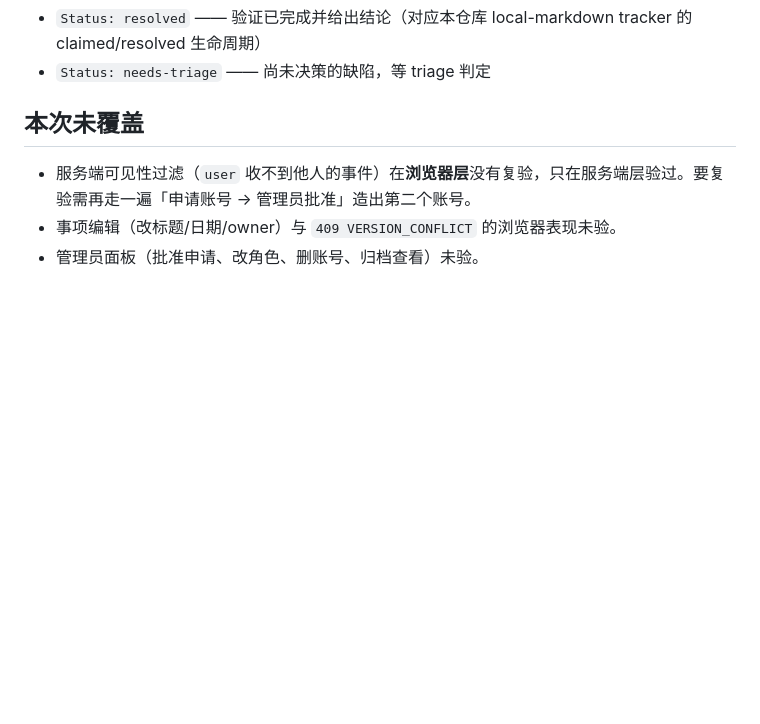
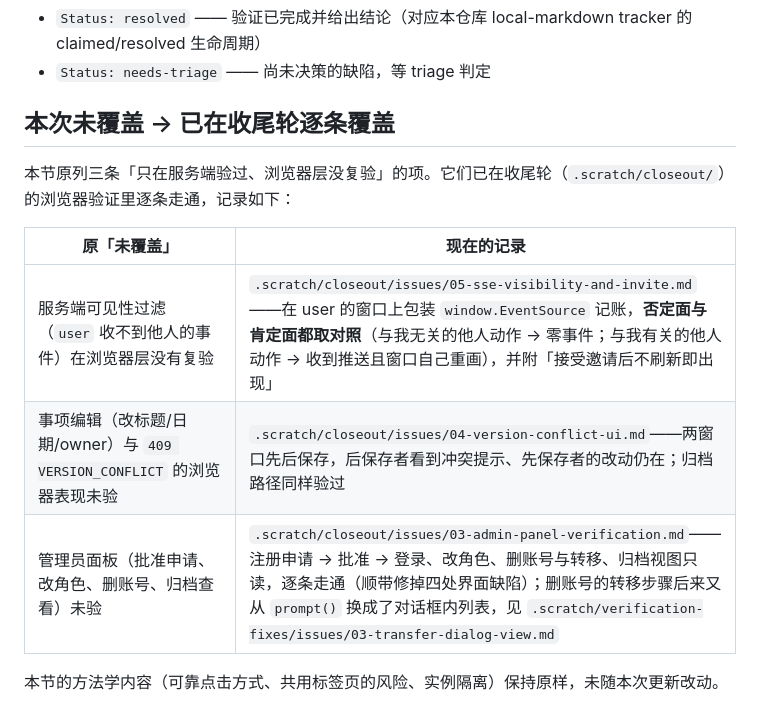
Before and after one commit to tanglilll/work-calendar-, a Markdown page: .scratch/browser-verification/spec.md, the part around the change. GitHub-like rendering; blank space fills up the shorter version.

Commit message:
chore(scratch): 两轮收口核对（verification-fixes 05 / closeout 07）
两轮的收口票合在一笔：它们本来就咬合——05 的交付物之一就是替上一轮改它的收口票。

**verification-fixes 05（第二轮收口）**
- 三张修正票（01–03）的证据齐备，且都回指了出处工单（`grep -c closeout/issues` 命中 1 / 3 / 2）。
- 消除了跨轮的措辞债：closeout 07 的验收原写「全仓没有 claimed/needs-triage 残留」，而第二轮一开工
  这句就永远不成立——后来者要么错等、要么错关。现限定为「本轮自己的工单」，并在 07 里留了修订引注
  （写明由谁执行、为什么改、07 不因此被关闭）。
- 范围之外逐条核对：`server/` 只有 items.js（工单 01 的修复），会话机制零改动；没有「保留草稿」的代码；
  未动样式表、未做手机端适配；唯一新增的测试文件是纯函数层的 `test/session.test.js`，没有为三条路径
  新增浏览器测试。

**closeout 07（收尾轮收口）**
- 方法论文档 `.scratch/browser-verification/spec.md` 的「本次未覆盖」三条改为指向本轮工单
  （SSE 可见性 → 05、409 → 04、管理员面板 → 03），不再声称未覆盖；方法学三段一字未改。
- 本轮自己的工单 01–06 全部 resolved 且各带结论与证据；全仓另两个 effort 的工单也已全部收口。
- 范围之外（手机端适配、为三条路径新增自动化浏览器测试等六条）逐条核对未被越界——本轮 17 个改动文件
  只落在预期范围内。
- 唯一例外：`master` 分支仍停在 `e18a74b`、无独有提交，按 spec 记为待裁决，本票未动。

验证：npm test 97 项通过、0 失败；提交后工作区干净。远端仍未推（代理没跑，本地领先 20 个提交）。

两轮的收口票都关掉了，仓库现在没有开着的工单。

```diff
--- a/.scratch/browser-verification/spec.md
+++ b/.scratch/browser-verification/spec.md
@@ -43,8 +43,14 @@ c4–c6 的点击一律用第三种。代价是绕过了浏览器指针管线，
 - `Status: resolved` —— 验证已完成并给出结论（对应本仓库 local-markdown tracker 的 claimed/resolved 生命周期）
 - `Status: needs-triage` —— 尚未决策的缺陷，等 triage 判定
 
-## 本次未覆盖
+## 本次未覆盖 → 已在收尾轮逐条覆盖
 
-- 服务端可见性过滤（`user` 收不到他人的事件）在**浏览器层**没有复验，只在服务端层验过。要复验需再走一遍「申请账号 → 管理员批准」造出第二个账号。
-- 事项编辑（改标题/日期/owner）与 `409 VERSION_CONFLICT` 的浏览器表现未验。
-- 管理员面板（批准申请、改角色、删账号、归档查看）未验。
+本节原列三条「只在服务端验过、浏览器层没复验」的项。它们已在收尾轮（`.scratch/closeout/`）的浏览器验证里逐条走通，记录如下：
+
+| 原「未覆盖」 | 现在的记录 |
+| --- | --- |
+| 服务端可见性过滤（`user` 收不到他人的事件）在浏览器层没有复验 | `.scratch/closeout/issues/05-sse-visibility-and-invite.md`——在 user 的窗口上包装 `window.EventSource` 记账，**否定面与肯定面都取对照**（与我无关的他人动作 → 零事件；与我有关的他人动作 → 收到推送且窗口自己重画），并附「接受邀请后不刷新即出现」 |
+| 事项编辑（改标题/日期/owner）与 `409 VERSION_CONFLICT` 的浏览器表现未验 | `.scratch/closeout/issues/04-version-conflict-ui.md`——两窗口先后保存，后保存者看到冲突提示、先保存者的改动仍在；归档路径同样验过 |
+| 管理员面板（批准申请、改角色、删账号、归档查看）未验 | `.scratch/closeout/issues/03-admin-panel-verification.md`——注册申请 → 批准 → 登录、改角色、删账号与转移、归档视图只读，逐条走通（顺带修掉四处界面缺陷）；删账号的转移步骤后来又从 `prompt()` 换成了对话框内列表，见 `.scratch/verification-fixes/issues/03-transfer-dialog-view.md` |
+
+本节的方法学内容（可靠点击方式、共用标签页的风险、实例隔离）保持原样，未随本次更新改动。
```
Also changed, not shown: 2 other files.
